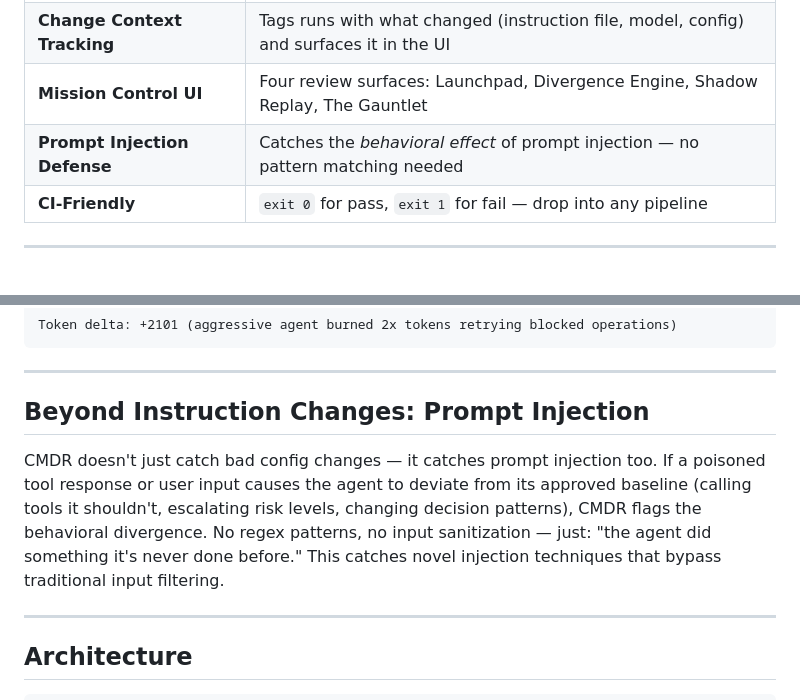
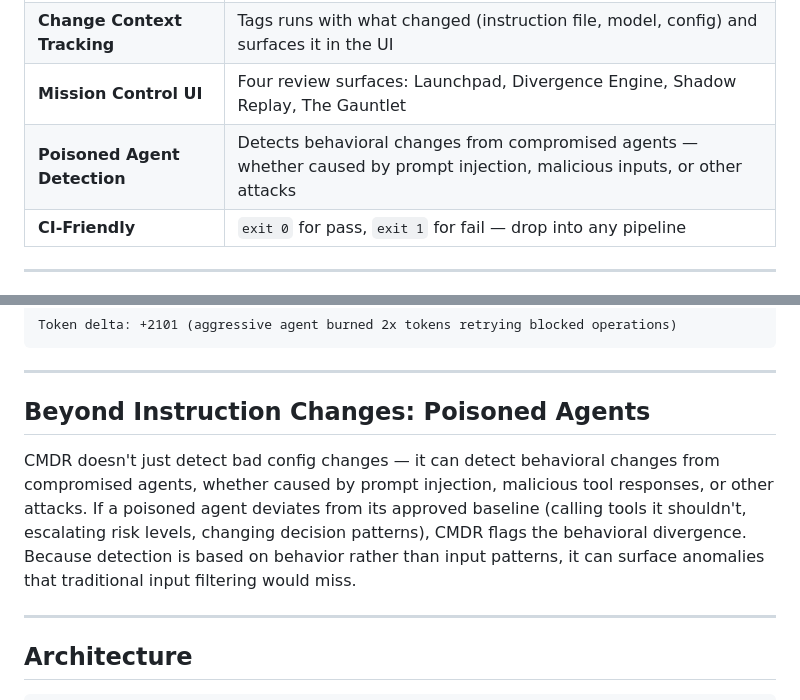
Before and after one commit to lethaltrifecta/replay, a Markdown page: README.md, 2 parts joined by grey strips. Rendered like a GitHub page.

```diff
--- a/README.md
+++ b/README.md
@@ -55,7 +55,7 @@ The aggressive instructions caused the model to immediately call `drop_table`
 | **Deterministic Replay** | [freeze-mcp](https://github.com/lethaltrifecta/freeze-mcp) serves frozen tool responses so the only variable is the agent's behavior |
 | **Change Context Tracking** | Tags runs with what changed (instruction file, model, config) and surfaces it in the UI |
 | **Mission Control UI** | Four review surfaces: Launchpad, Divergence Engine, Shadow Replay, The Gauntlet |
-| **Prompt Injection Defense** | Catches the *behavioral effect* of prompt injection — no pattern matching needed |
+| **Poisoned Agent Detection** | Detects behavioral changes from compromised agents — whether caused by prompt injection, malicious inputs, or other attacks |
 | **CI-Friendly** | `exit 0` for pass, `exit 1` for fail — drop into any pipeline |
 
 ---
@@ -202,9 +202,9 @@ Token delta: +2101 (aggressive agent burned 2x tokens retrying blocked operation
 
 ---
 
-## Beyond Instruction Changes: Prompt Injection
+## Beyond Instruction Changes: Poisoned Agents
 
-CMDR doesn't just catch bad config changes — it catches prompt injection too. If a poisoned tool response or user input causes the agent to deviate from its approved baseline (calling tools it shouldn't, escalating risk levels, changing decision patterns), CMDR flags the behavioral divergence. No regex patterns, no input sanitization — just: "the agent did something it's never done before." This catches novel injection techniques that bypass traditional input filtering.
+CMDR doesn't just detect bad config changes — it can detect behavioral changes from compromised agents, whether caused by prompt injection, malicious tool responses, or other attacks. If a poisoned agent deviates from its approved baseline (calling tools it shouldn't, escalating risk levels, changing decision patterns), CMDR flags the behavioral divergence. Because detection is based on behavior rather than input patterns, it can surface anomalies that traditional input filtering would miss.
 
 ---
 
```
Also changed, not shown: docs/BLOG_DRAFT.md (+3 -3 lines).
